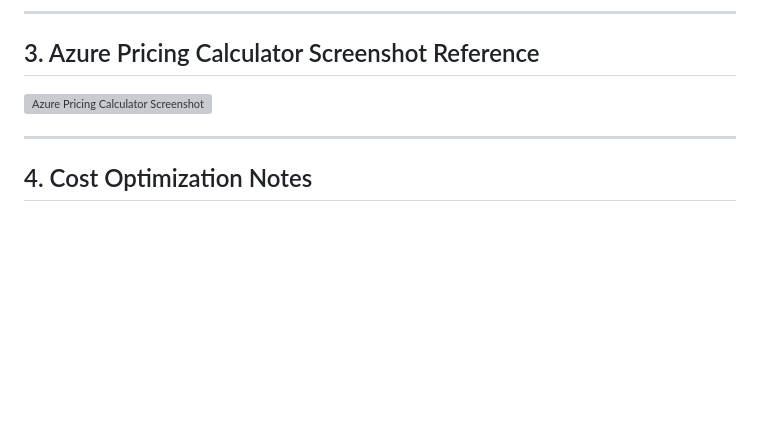
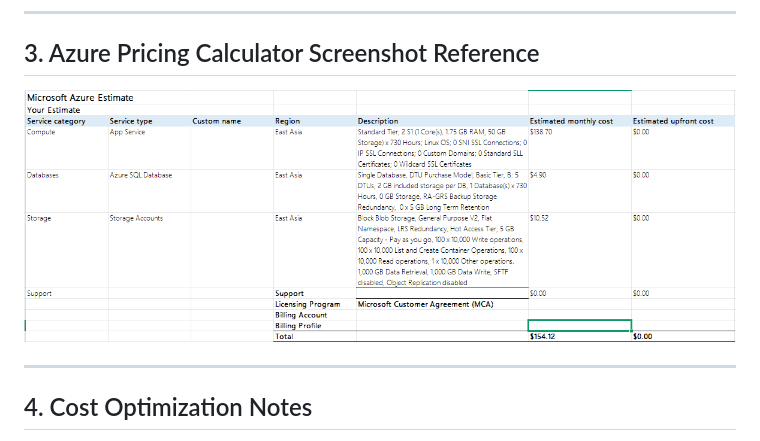
Before and after one commit to mrfahrenheit0528/school-portal-cc, a Markdown page: report/cost-estimate.md, the part around the change. Drawn GitHub-style; blank space fills up the shorter version; grey boxes are pictures that could not be loaded.

```diff
--- a/report/cost-estimate.md
+++ b/report/cost-estimate.md
@@ -41,7 +41,7 @@ $$ \text{Total Estimated Monthly Cost} = 138.70 + 4.90 + 10.52 = 154.12 $$
 
 ## 3. Azure Pricing Calculator Screenshot Reference
 
-![Azure Pricing Calculator Screenshot](./images/azure-pricing-screenshot.png)
+![Azure Pricing Calculator Screenshot](image/azure-pricing-screenshot.PNG)
 
 ---
 
```
